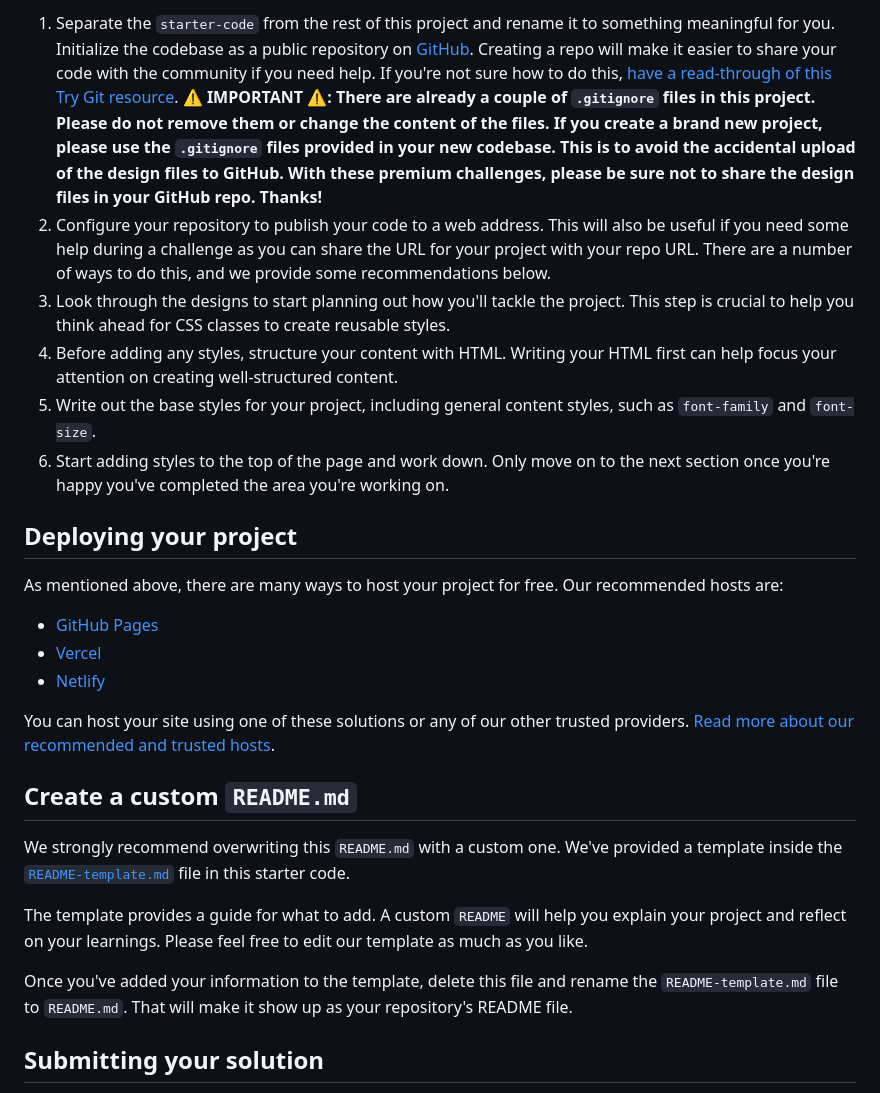
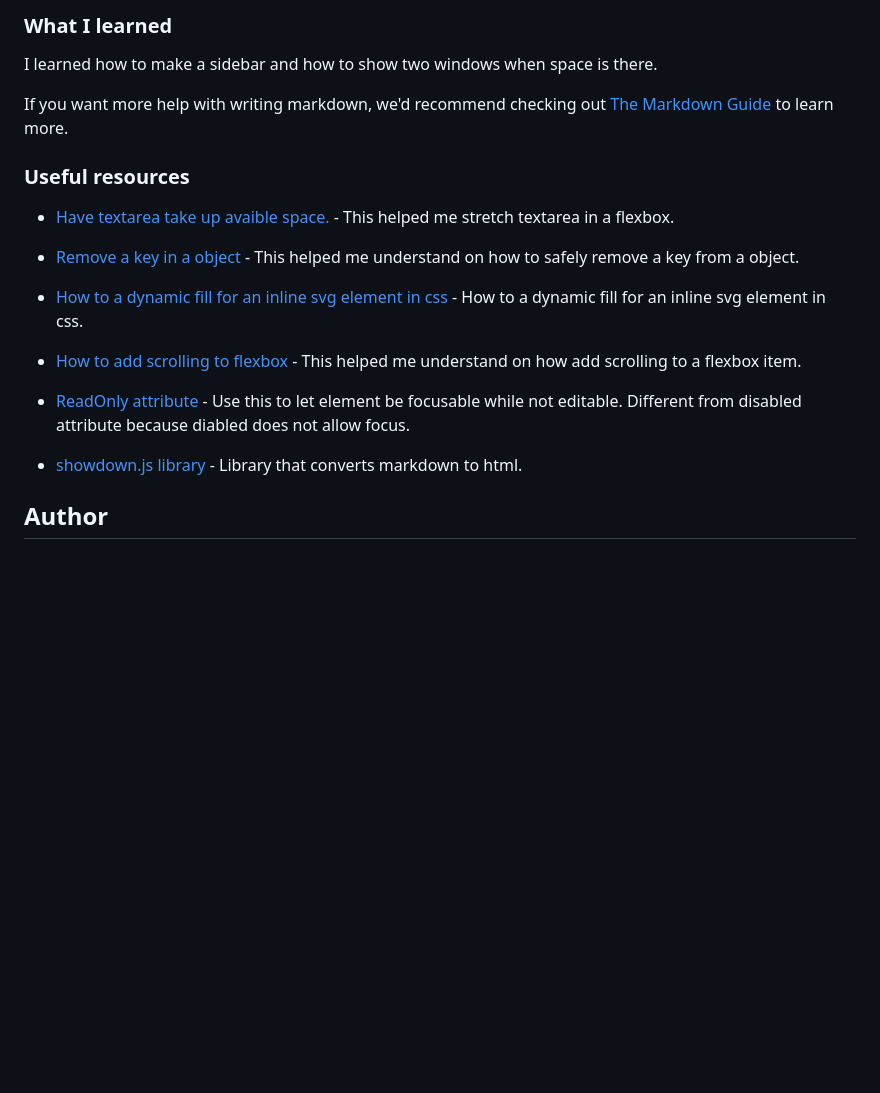
Before and after one commit to mrcordova/in-browser-markdown-editor, a Markdown page: README.md, the part around the change printed below. Rendered like a GitHub page; blank space fills up the shorter version.

```diff
--- a/README.md
+++ b/README.md
@@ -45,28 +50,22 @@ Feel free to use any workflow that you feel comfortable with. Below is a suggest
 
-1. Separate the `starter-code` from the rest of this project and rename it to something meaningful for you. Initialize the codebase as a public repository on [GitHub](https://github.com/). Creating a repo will make it easier to share your code with the community if you need help. If you're not sure how to do this, [have a read-through of this Try Git resource](https://try.github.io/). **⚠️ IMPORTANT ⚠️: There are already a couple of `.gitignore` files in this project. Please do not remove them or change the content of the files. If you create a brand new project, please use the `.gitignore` files provided in your new codebase. This is to avoid the accidental upload of the design files to GitHub. With these premium challenges, please be sure not to share the design files in your GitHub repo. Thanks!**
-2. Configure your repository to publish your code to a web address. This will also be useful if you need some help during a challenge as you can share the URL for your project with your repo URL. There are a number of ways to do this, and we provide some recommendations below.
-3. Look through the designs to start planning out how you'll tackle the project. This step is crucial to help you think ahead for CSS classes to create reusable styles.
-4. Before adding any styles, structure your content with HTML. Writing your HTML first can help focus your attention on creating well-structured content.
-5. Write out the base styles for your project, including general content styles, such as `font-family` and `font-size`.
-6. Start adding styles to the top of the page and work down. Only move on to the next section once you're happy you've completed the area you're working on.
+### What I learned
 
-## Deploying your project
+I learned how to make a sidebar and how to show two windows when space is there.
 
-As mentioned above, there are many ways to host your project for free. Our recommended hosts are:
+If you want more help with writing markdown, we'd recommend checking out [The Markdown Guide](https://www.markdownguide.org/) to learn more.
 
-- [GitHub Pages](https://pages.github.com/)
-- [Vercel](https://vercel.com/)
-- [Netlify](https://www.netlify.com/)
+### Useful resources
 
-You can host your site using one of these solutions or any of our other trusted providers. [Read more about our recommended and trusted hosts](https://medium.com/frontend-mentor/frontend-mentor-trusted-hosting-providers-bf000dfebe).
+- [Have textarea take up avaible space.](https://stackoverflow.com/questions/31081320/flexbox-stretch-textarea-in-column) - This helped me stretch textarea in a flexbox.
+- [Remove a key in a object](https://stackoverflow.com/questions/3455405/how-do-i-remove-a-key-from-a-javascript-object) - This helped me understand on how to safely remove a key from a object.
 
-## Create a custom `README.md`
+- [How to a dynamic fill for an inline svg element in css](https://stackoverflow.com/questions/22252472/how-can-i-change-the-color-of-an-svg-element) - How to a dynamic fill for an inline svg element in css.
 
-We strongly recommend overwriting this `README.md` with a custom one. We've provided a template inside the [`README-template.md`](./README-template.md) file in this starter code.
+- [How to add scrolling to flexbox](https://stackoverflow.com/questions/21515042/scrolling-a-flexbox-with-overflowing-content) - This helped me understand on how add scrolling to a flexbox item.
 
-The template provides a guide for what to add. A custom `README` will help you explain your project and reflect on your learnings. Please feel free to edit our template as much as you like.
+- [ReadOnly attribute](https://developer.mozilla.org/en-US/docs/Web/HTML/Attributes/readonly) - Use this to let element be focusable while not editable. Different from disabled attribute because diabled does not allow focus.
 
-Once you've added your information to the template, delete this file and rename the `README-template.md` file to `README.md`. That will make it show up as your repository's README file.
+- [showdown.js library](https://showdownjs.com) - Library that converts markdown to html.
 
-## Submitting your solution
+## Author
 
```
Also changed, not shown: other parts of README.md (+29 -48 lines), README-template.md (deleted, +0 -123 lines), assets/Screenshot.png (added).
